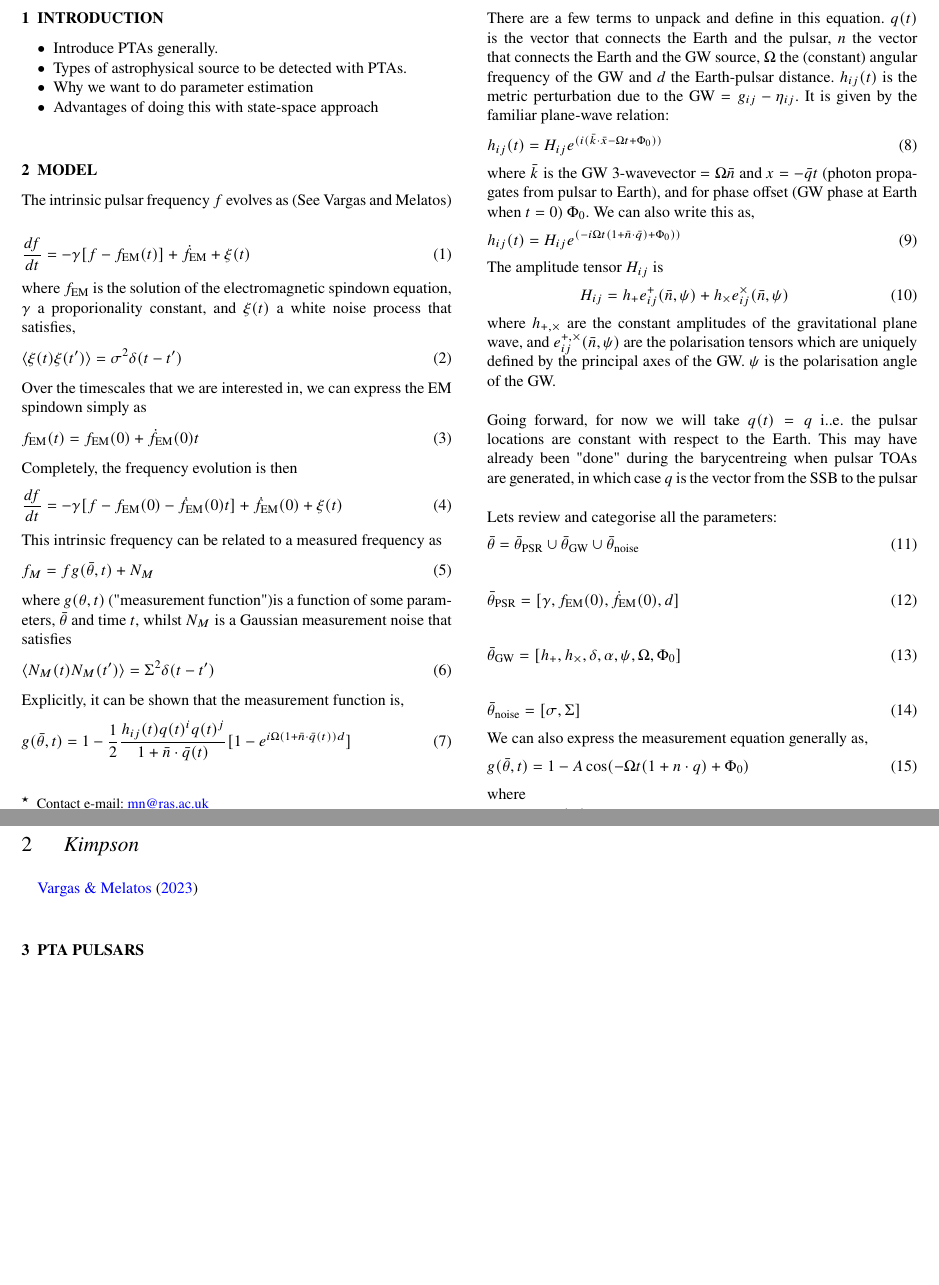
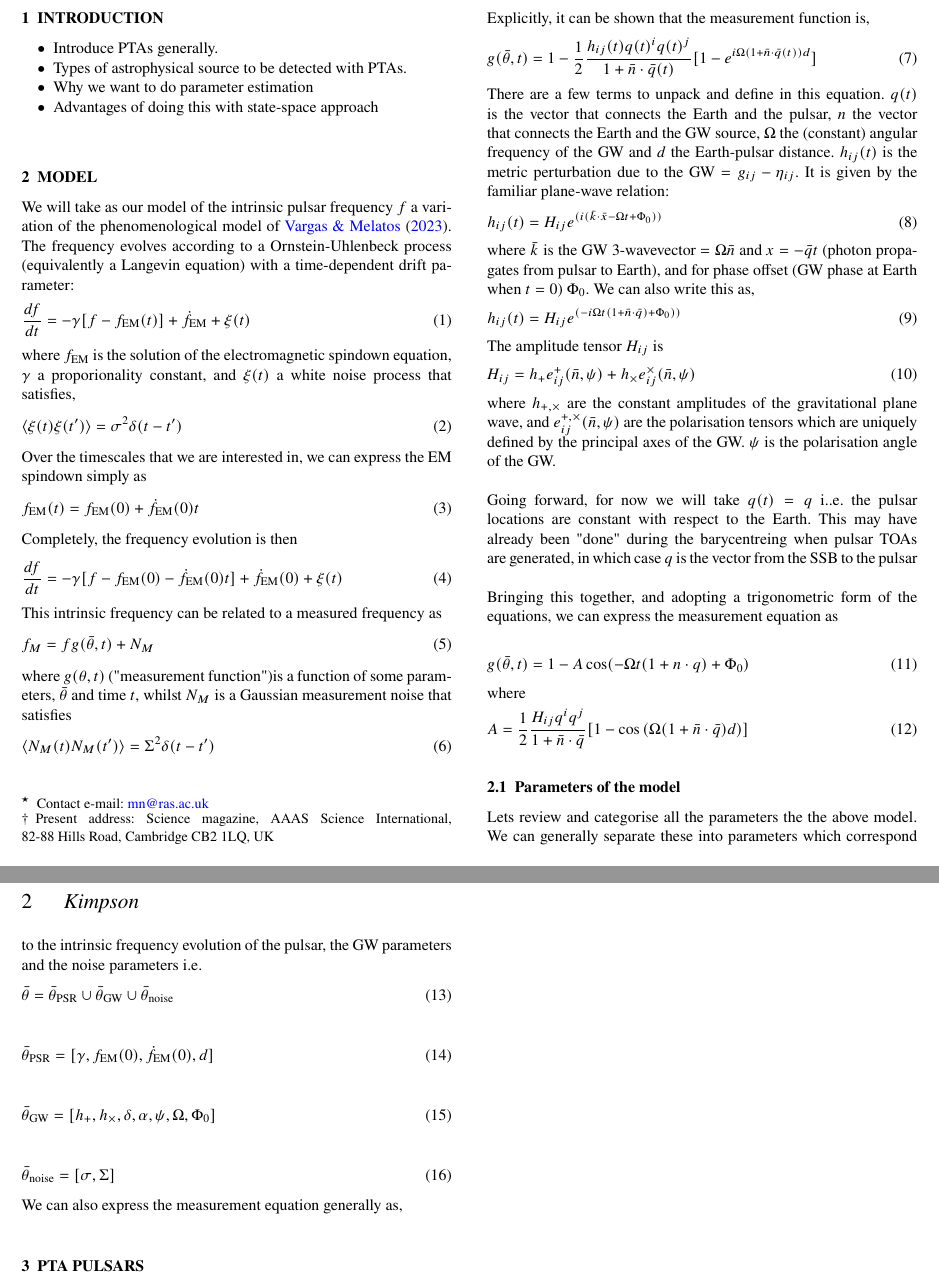
Before and after one commit to tomkimpson/StateSpacePTA, a LaTeX paper (docs/manuscript/paper.tex): two parts of pages 1 and 2 of 2, joined at a grey line, cut so that both start at the same text, the shorter picture padded with empty space. Compiled offline with pdfLaTeX; a LaTeX package or settings file that is missing is left out.

Commit message:
save changes before checkout

```diff
--- a/docs/manuscript/paper.tex
+++ b/docs/manuscript/paper.tex
@@ -121,7 +121,7 @@ editorials, notices -- miscellaneous
 
 
 \section{Model}
-The intrinsic pulsar frequency $f$ evolves as (See Vargas and Melatos)
+We will take as our model of the intrinsic pulsar frequency $f$ a variation of the phenomenological model of \cite{Vargas}. The frequency evolves according to a Ornstein-Uhlenbeck process (equivalently a Langevin equation) with a time-dependent drift parameter:
 \begin{equation}
 	\frac{df}{dt} = -\gamma	 [f - f_{\rm EM} (t)] + \dot{f}_{\rm EM} + \xi(t)
 	\label{eq:frequency_evolution}
@@ -160,16 +160,40 @@ where $\bar{k}$ is the GW 3-wavevector $=\Omega \bar{n}$ and $x = -\bar{q} t$ (p
 h_{ij}(t) = H_{ij} e^{(-i\Omega t (1 + \bar{n} \cdot \bar{q} ) + \Phi_0))}
 \end{equation}
 The amplitude tensor  $H_{ij}$ is
-\begin{eqnarray}
+\begin{equation}
 	H_{ij} = h_+ e_{ij}^+(\bar{n},\psi) + h_{\times} e_{ij}^{\times}(\bar{n},\psi)
-\end{eqnarray}
+\end{equation}
 where $h_{+,\times}$ are the constant amplitudes of the gravitational plane wave, and $e_{ij}^{+, \times}(\bar{n}, \psi)$ are the polarisation tensors which are uniquely defined by the principal axes of the GW. $\psi$ is the polarisation angle of the GW. \newline
+
+
+
+
+
+
 
 
 \noindent Going forward, for now we will take $q(t) = q$ i..e. the pulsar locations are constant with respect to the Earth. This may have already been "done" during the barycentreing when pulsar TOAs are generated, in which case $q$ is the vector from the SSB to the pulsar  \newline
 
 
-\noindent Lets review and categorise all the parameters:
+
+
+\noindent Bringing this together, and adopting a trigonometric form of the equations, we can express the measurement equation as
+
+
+\begin{equation}
+	g(\bar{\theta},t) = 1 -A \cos(-\Omega t (1 + n\cdot q ) + \Phi_0)
+\end{equation}
+where
+\begin{equation}
+	A =  \frac{1}{2} \frac{H_{ij} q^i q^j}{1 + \bar{n} \cdot \bar{q}}[1 - \cos\left( {\Omega(1+\bar{n} \cdot \bar{q}) d}\right)]
+\end{equation}
+
+
+
+
+
+\subsection{Parameters of the model}
+\noindent Lets review and categorise all the parameters the the above model. We can generally separate these into parameters which correspond to the intrinsic frequency evolution of the pulsar, the GW parameters and the noise parameters i.e.
 \begin{equation}
 	\bar{\theta} =  \bar{\theta}_{\rm PSR} \cup \bar{\theta}_{\rm GW} \cup \bar{\theta}_{\rm noise}
 \end{equation}
@@ -183,16 +207,8 @@ where $h_{+,\times}$ are the constant amplitudes of the gravitational plane wave
 	\bar{\theta}_{\rm noise} = [\sigma, \Sigma]
 \end{equation}
 We can also express the measurement equation generally as,
-\begin{equation}
-	g(\bar{\theta},t) = 1 -A \cos(-\Omega t (1 + n\cdot q ) + \Phi_0)
-\end{equation}
-where
-\begin{equation}
-	A =  \frac{1}{2} \frac{H_{ij} q^i q^j}{1 + \bar{n} \cdot \bar{q}}[1 - e^{i \Omega(1+\bar{n} \cdot \bar{q}) d}]
-\end{equation}
 
 
-\cite{Vargas}
 
 
 \section{PTA pulsars}
```
Also changed, not shown: docs/manuscript/paper.pdf, 6 other files.
